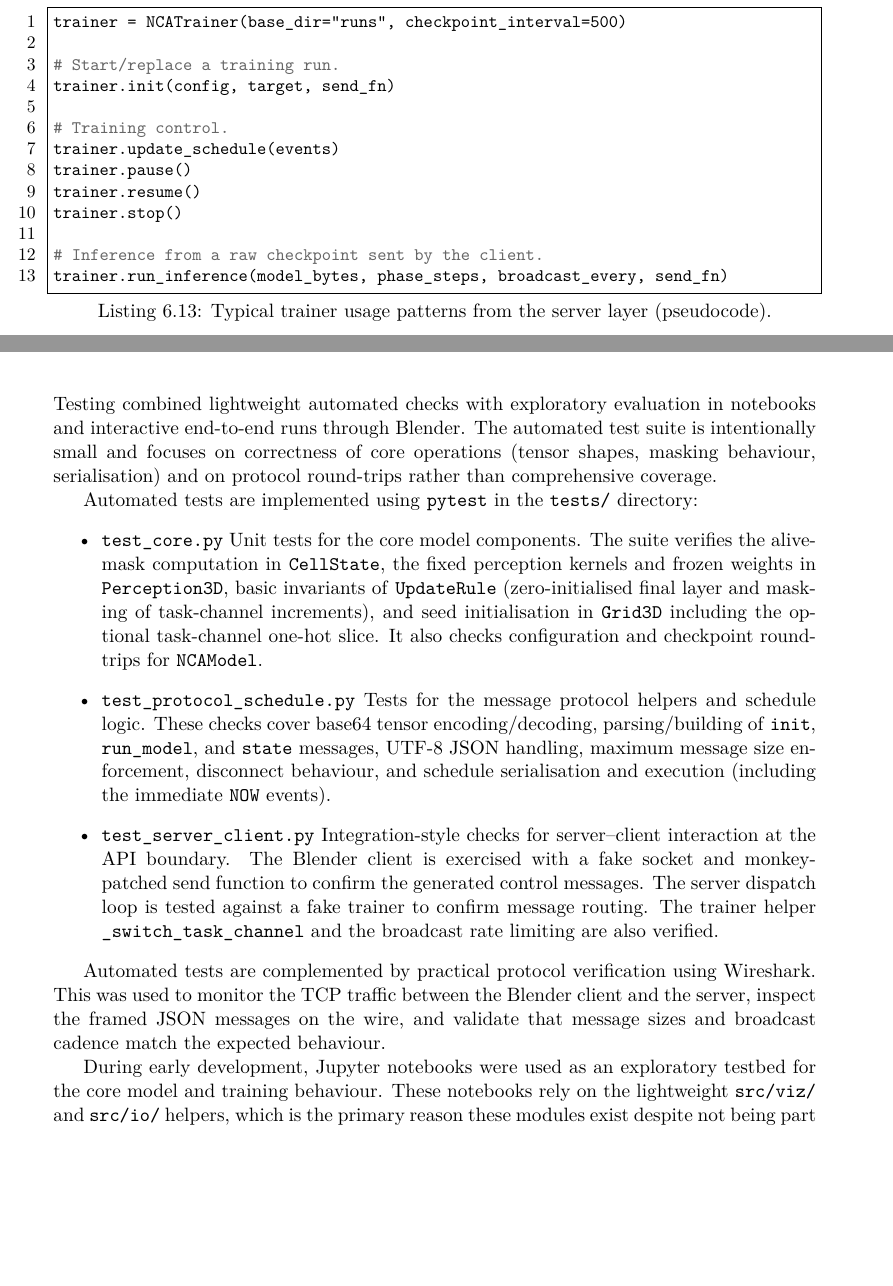
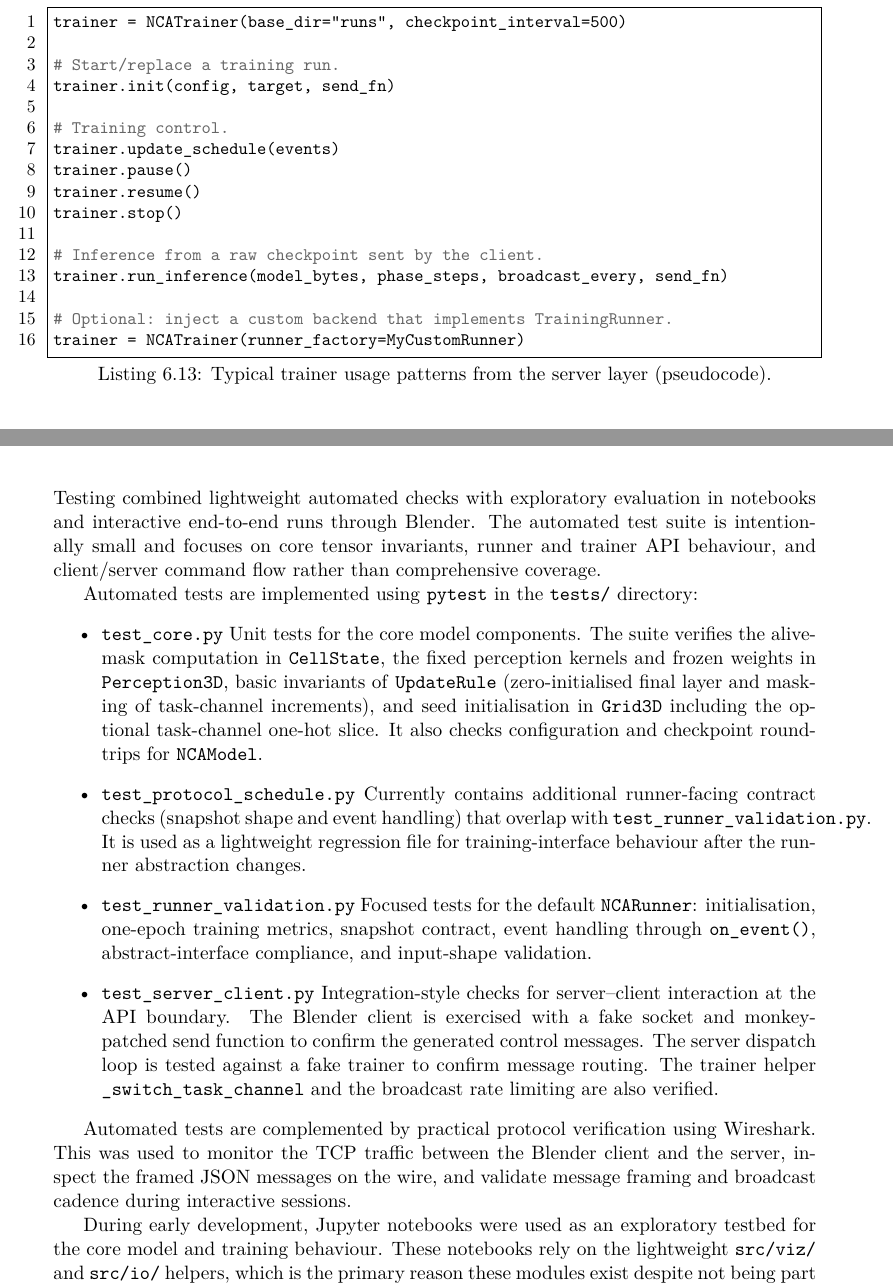
Before and after one commit to rm-a0/3d-nca, a LaTeX thesis (documentation/thesis/3d-nca.tex, which reads documentation/thesis/3d-nca-01-kapitoly-chapters-en.tex): two parts of pages 38 and 42 of 47 before the commit and two parts of pages 39 and 43 of 48 after it, joined at a grey line, cut so that both start at the same text, the shorter picture padded with empty space. Compiled offline with pdfLaTeX.

Commit message:
chore: update thesis

```diff
--- a/documentation/thesis/3d-nca-01-kapitoly-chapters-en.tex
+++ b/documentation/thesis/3d-nca-01-kapitoly-chapters-en.tex
@@ -1417,6 +1435,9 @@ trainer.stop()
 
 # Inference from a raw checkpoint sent by the client.
 trainer.run_inference(model_bytes, phase_steps, broadcast_every, send_fn)
+
+# Optional: inject a custom backend that implements TrainingRunner.
+trainer = NCATrainer(runner_factory=MyCustomRunner)
 \end{lstlisting}
 
 \subsection{Protocol}
@@ -1519,10 +1540,11 @@ def poll_state():
 
 \chapter{Testing}
 
-Testing combined lightweight automated checks with exploratory evaluation in notebooks and interactive
-end-to-end runs through Blender. The automated test suite is intentionally small and focuses on
-correctness of core operations (tensor shapes, masking behaviour, serialisation) and on protocol
-round-trips rather than comprehensive coverage.
+Testing combined lightweight automated checks with exploratory evaluation in
+notebooks and interactive end-to-end runs through Blender. The automated test
+suite is intentionally small and focuses on core tensor invariants, runner and
+trainer API behaviour, and client/server command flow rather than comprehensive
+coverage.
 
 Automated tests are implemented using \texttt{pytest} in the \texttt{tests/} directory:
 \begin{itemize}
@@ -1533,11 +1555,15 @@ Automated tests are implemented using \texttt{pytest} in the \texttt{tests/} dir
     optional task-channel one-hot slice. It also checks configuration and checkpoint
     round-trips for \texttt{NCAModel}.
 
-    \item\texttt{test\_protocol\_schedule.py} Tests for the message protocol helpers and schedule
-    logic. These checks cover base64 tensor encoding/decoding, parsing/building of \texttt{init},
-    \texttt{run\_model}, and \texttt{state} messages, UTF-8 JSON handling, maximum message size
-    enforcement, disconnect behaviour, and schedule serialisation and execution (including the
-    immediate \texttt{NOW} events).
+    \item\texttt{test\_protocol\_schedule.py} Currently contains additional runner-facing
+    contract checks (snapshot shape and event handling) that overlap with
+    \texttt{test\_runner\_validation.py}. It is used as a lightweight regression
+    file for training-interface behaviour after the runner abstraction changes.
+
+    \item\texttt{test\_runner\_validation.py} Focused tests for the default
+    \texttt{NCARunner}: initialisation, one-epoch training metrics, snapshot
+    contract, event handling through \texttt{on\_event()}, abstract-interface
+    compliance, and input-shape validation.
 
     \item\texttt{test\_server\_client.py} Integration-style checks for server--client interaction
     at the API boundary. The Blender client is exercised with a fake socket and monkeypatched send
@@ -1546,10 +1572,10 @@ Automated tests are implemented using \texttt{pytest} in the \texttt{tests/} dir
     the broadcast rate limiting are also verified.
 \end{itemize}
 
-Automated tests are complemented by practical protocol verification using Wireshark. This was used
-to monitor the TCP traffic between the Blender client and the server, inspect the framed JSON
-messages on the wire, and validate that message sizes and broadcast cadence match the expected
-behaviour.
+Automated tests are complemented by practical protocol verification using
+Wireshark. This was used to monitor the TCP traffic between the Blender client
+and the server, inspect the framed JSON messages on the wire, and validate
+message framing and broadcast cadence during interactive sessions.
 
 During early development, Jupyter notebooks were used as an exploratory testbed for the core model
 and training behaviour. These notebooks rely on the lightweight \texttt{src/viz/} and \texttt{src/io/}
```
Also changed, not shown: documentation/thesis/3d-nca-01-kapitoly-chapters-en.tex (56 more changed lines).
